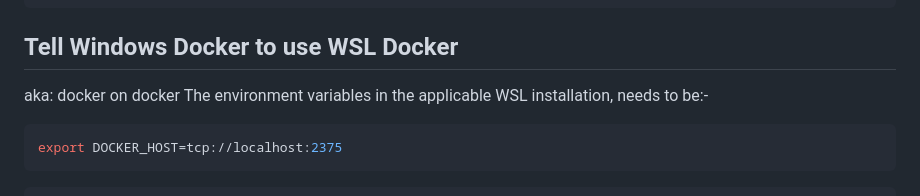
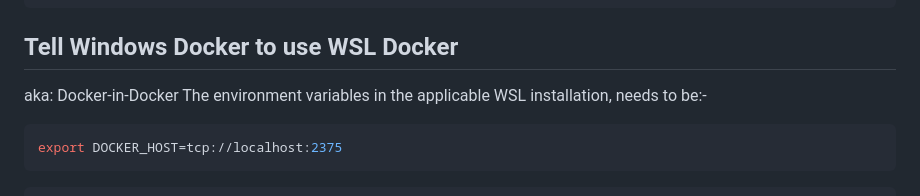
Before and after one commit to webstean/setup, a Markdown page: README.md, the part around the change. Drawn GitHub-style.

````diff
--- a/README.md
+++ b/README.md
@@ -180,7 +180,7 @@ sudo deluser --remove-home ${NUSER}
 ```
 
 ## Tell Windows Docker to use WSL Docker
-aka: docker on docker
+aka: Docker-in-Docker
 The environment variables in the applicable WSL installation, needs to be:-
 ```shell
 export DOCKER_HOST=tcp://localhost:2375
````
